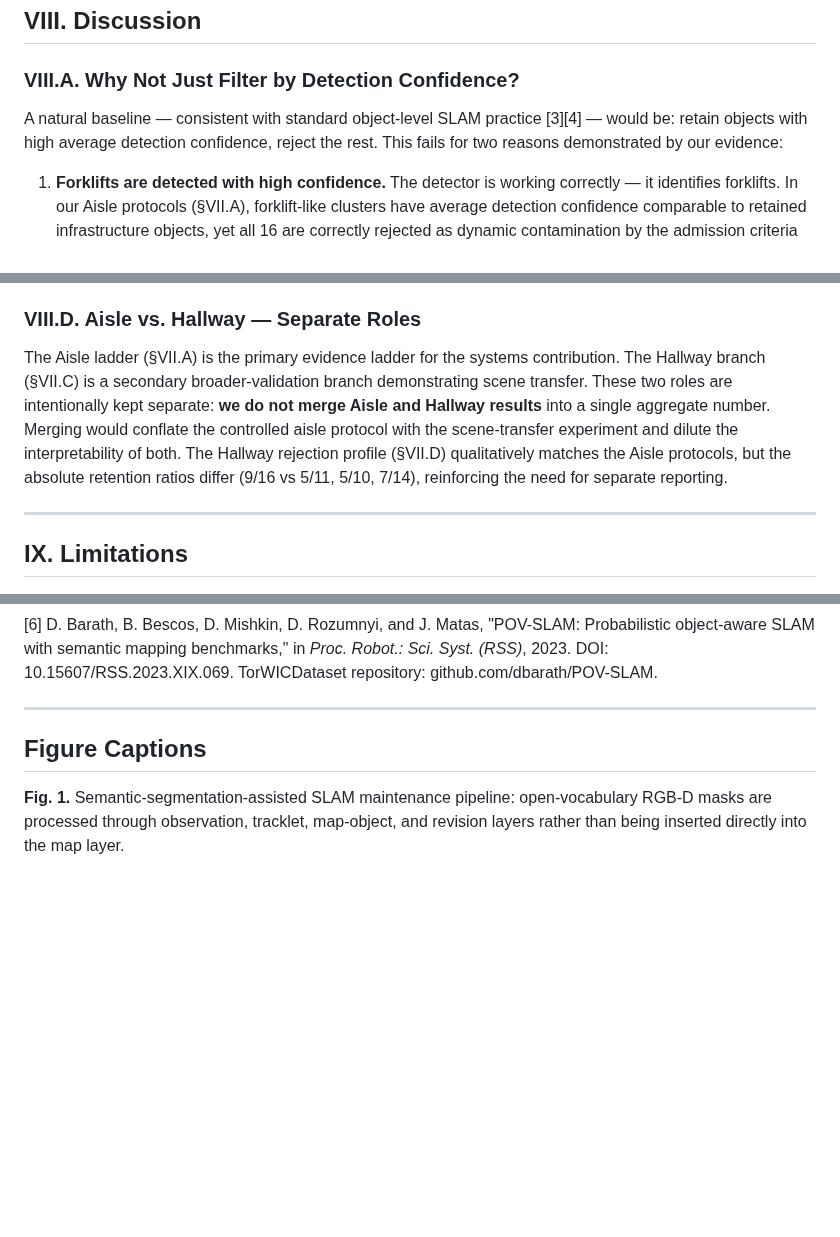
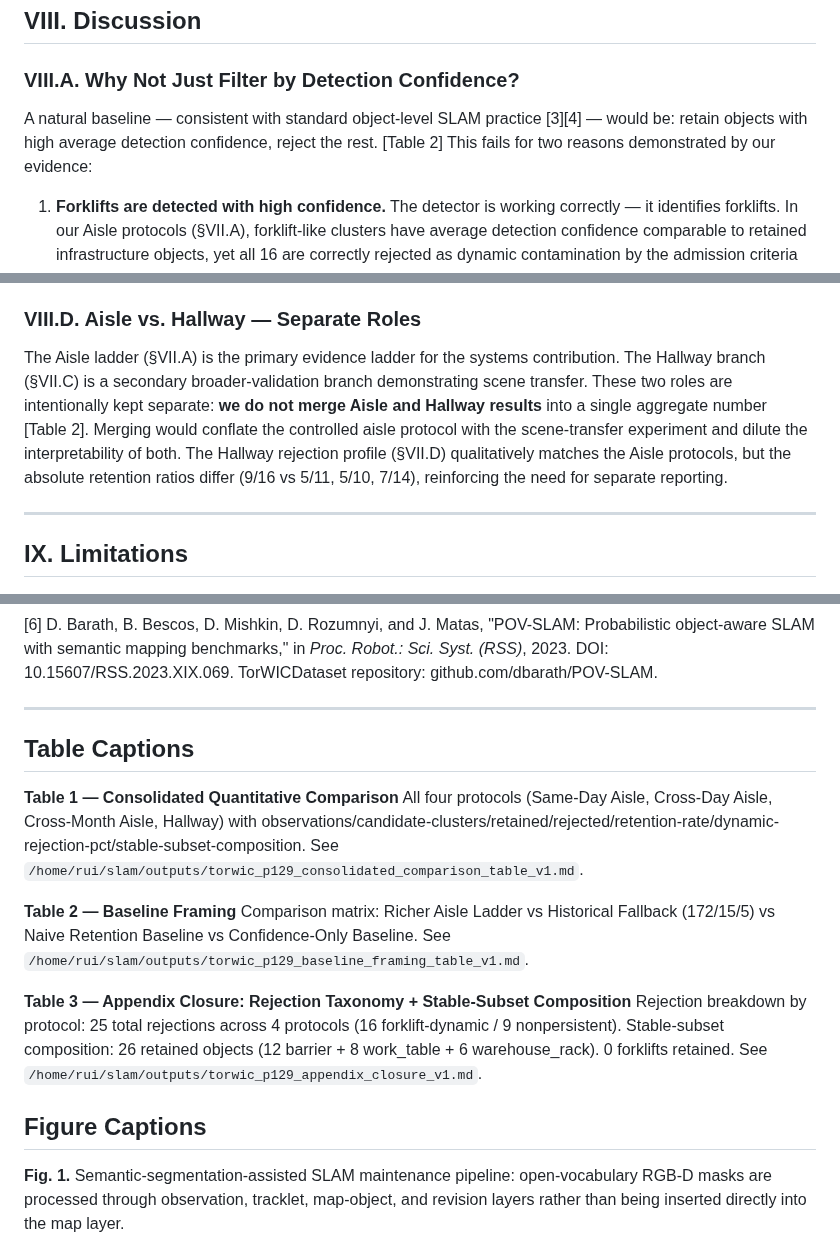
Before and after one commit to ruirui688/SLAM, a Markdown page: paper/manuscript_en_thick.md, 3 parts joined by grey strips. Rendered like a GitHub page; blank space fills up the shorter version.

```diff
--- a/paper/manuscript_en_thick.md
+++ b/paper/manuscript_en_thick.md
@@ -277,7 +277,7 @@ The current evidence differs from standard dynamic-SLAM benchmarks in two import
 
 ### VIII.A. Why Not Just Filter by Detection Confidence?
 
-A natural baseline — consistent with standard object-level SLAM practice [3][4] — would be: retain objects with high average detection confidence, reject the rest. This fails for two reasons demonstrated by our evidence:
+A natural baseline — consistent with standard object-level SLAM practice [3][4] — would be: retain objects with high average detection confidence, reject the rest. [Table 2] This fails for two reasons demonstrated by our evidence:
 
 1. **Forklifts are detected with high confidence.** The detector is working correctly — it identifies forklifts. In our Aisle protocols (§VII.A), forklift-like clusters have average detection confidence comparable to retained infrastructure objects, yet all 16 are correctly rejected as dynamic contamination by the admission criteria (§V.E, §VII.D). High detection confidence does not distinguish between "this is a real forklift" and "this is a map-worthy static landmark."
 
@@ -295,7 +295,7 @@ We describe the maintenance layer as "lightweight" because it operates on top of
 
 ### VIII.D. Aisle vs. Hallway — Separate Roles
 
-The Aisle ladder (§VII.A) is the primary evidence ladder for the systems contribution. The Hallway branch (§VII.C) is a secondary broader-validation branch demonstrating scene transfer. These two roles are intentionally kept separate: **we do not merge Aisle and Hallway results** into a single aggregate number. Merging would conflate the controlled aisle protocol with the scene-transfer experiment and dilute the interpretability of both. The Hallway rejection profile (§VII.D) qualitatively matches the Aisle protocols, but the absolute retention ratios differ (9/16 vs 5/11, 5/10, 7/14), reinforcing the need for separate reporting.
+The Aisle ladder (§VII.A) is the primary evidence ladder for the systems contribution. The Hallway branch (§VII.C) is a secondary broader-validation branch demonstrating scene transfer. These two roles are intentionally kept separate: **we do not merge Aisle and Hallway results** into a single aggregate number [Table 2]. Merging would conflate the controlled aisle protocol with the scene-transfer experiment and dilute the interpretability of both. The Hallway rejection profile (§VII.D) qualitatively matches the Aisle protocols, but the absolute retention ratios differ (9/16 vs 5/11, 5/10, 7/14), reinforcing the need for separate reporting.
 
 ---
 
@@ -343,6 +343,19 @@ The current P108-P119 + P125 audit chain (see closure bundle v30) is metadata-ve
 
 ---
 
+
+
+## Table Captions
+
+**Table 1 — Consolidated Quantitative Comparison**
+All four protocols (Same-Day Aisle, Cross-Day Aisle, Cross-Month Aisle, Hallway) with observations/candidate-clusters/retained/rejected/retention-rate/dynamic-rejection-pct/stable-subset-composition. See `/home/rui/slam/outputs/torwic_p129_consolidated_comparison_table_v1.md`.
+
+**Table 2 — Baseline Framing**
+Comparison matrix: Richer Aisle Ladder vs Historical Fallback (172/15/5) vs Naive Retention Baseline vs Confidence-Only Baseline. See `/home/rui/slam/outputs/torwic_p129_baseline_framing_table_v1.md`.
+
+**Table 3 — Appendix Closure: Rejection Taxonomy + Stable-Subset Composition**
+Rejection breakdown by protocol: 25 total rejections across 4 protocols (16 forklift-dynamic / 9 nonpersistent). Stable-subset composition: 26 retained objects (12 barrier + 8 work_table + 6 warehouse_rack). 0 forklifts retained. See `/home/rui/slam/outputs/torwic_p129_appendix_closure_v1.md`.
+
 ## Figure Captions
 
 **Fig. 1.** Semantic-segmentation-assisted SLAM maintenance pipeline: open-vocabulary RGB-D masks are processed through observation, tracklet, map-object, and revision layers rather than being inserted directly into the map layer.
```
Also changed, not shown: other parts of paper/manuscript_en_thick.md (+1 -1 lines), RESEARCH_PROGRESS.md (+30 -0 lines).
